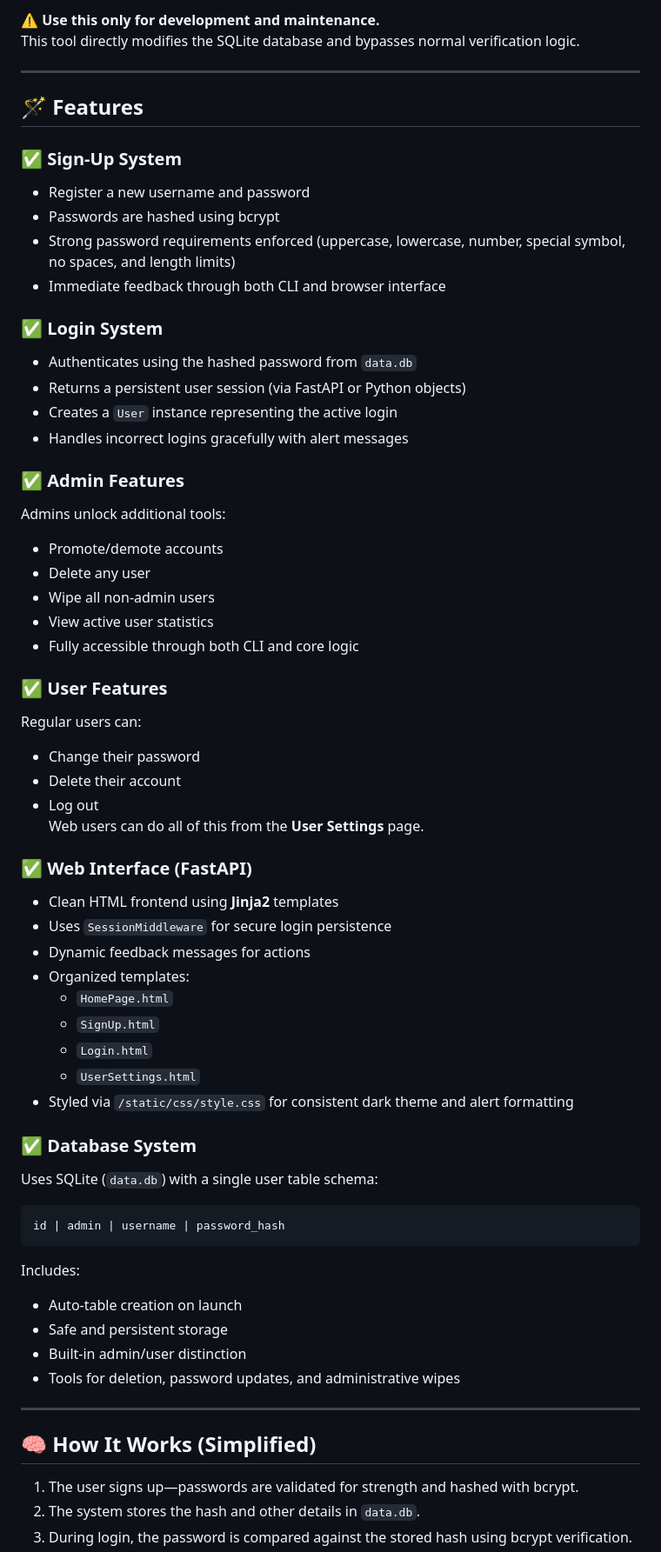
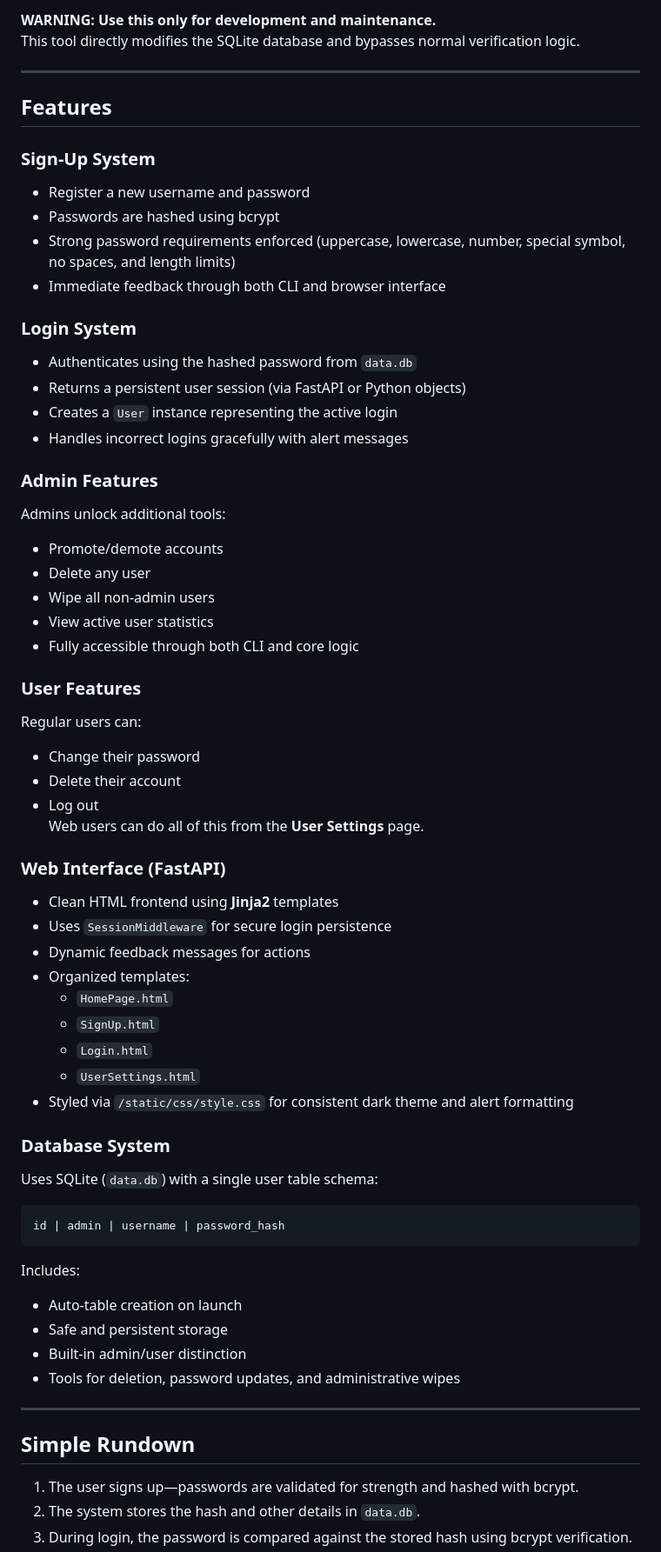
Before and after one commit to zachariahstauffer/user, a Markdown page: README.md, the part around one of its changes. Shown at 87% size. GitHub-like rendering.

```diff
--- a/README.md
+++ b/README.md
@@ -59,24 +84,24 @@ A standalone developer-only utility is available for advanced database operation
 
-⚠️ **Use this only for development and maintenance.**
+**WARNING: Use this only for development and maintenance.**
 This tool directly modifies the SQLite database and bypasses normal verification logic.
 
 ---
 
-## 🪄 Features
+## Features
 
-### ✅ Sign-Up System
+### Sign-Up System
 - Register a new username and password
 - Passwords are hashed using bcrypt
 - Strong password requirements enforced (uppercase, lowercase, number, special symbol, no spaces, and length limits)
 - Immediate feedback through both CLI and browser interface
 
-### ✅ Login System
+### Login System
 - Authenticates using the hashed password from `data.db`
 - Returns a persistent user session (via FastAPI or Python objects)
 - Creates a `User` instance representing the active login
 - Handles incorrect logins gracefully with alert messages
 
-### ✅ Admin Features
+### Admin Features
 Admins unlock additional tools:
 - Promote/demote accounts
 - Delete any user
@@ -84,14 +109,14 @@ Admins unlock additional tools:
 - View active user statistics
 - Fully accessible through both CLI and core logic
 
-### ✅ User Features
+### User Features
 Regular users can:
 - Change their password
 - Delete their account
 - Log out
 Web users can do all of this from the **User Settings** page.
 
-### ✅ Web Interface (FastAPI)
+### Web Interface (FastAPI)
 - Clean HTML frontend using **Jinja2** templates
 - Uses `SessionMiddleware` for secure login persistence
 - Dynamic feedback messages for actions
@@ -102,7 +127,7 @@ Web users can do all of this from the **User Settings** page.
   - `UserSettings.html`
 - Styled via `/static/css/style.css` for consistent dark theme and alert formatting
 
-### ✅ Database System
+### Database System
 Uses SQLite (`data.db`) with a single user table schema:
 
     id | admin | username | password_hash
@@ -115,7 +140,7 @@ Includes:
 
 ---
 
-## 🧠 How It Works (Simplified)
+## Simple Rundown
 
 1. The user signs up—passwords are validated for strength and hashed with bcrypt.
 2. The system stores the hash and other details in `data.db`.
```
Also changed, not shown: other parts of README.md (+47 -22 lines).
